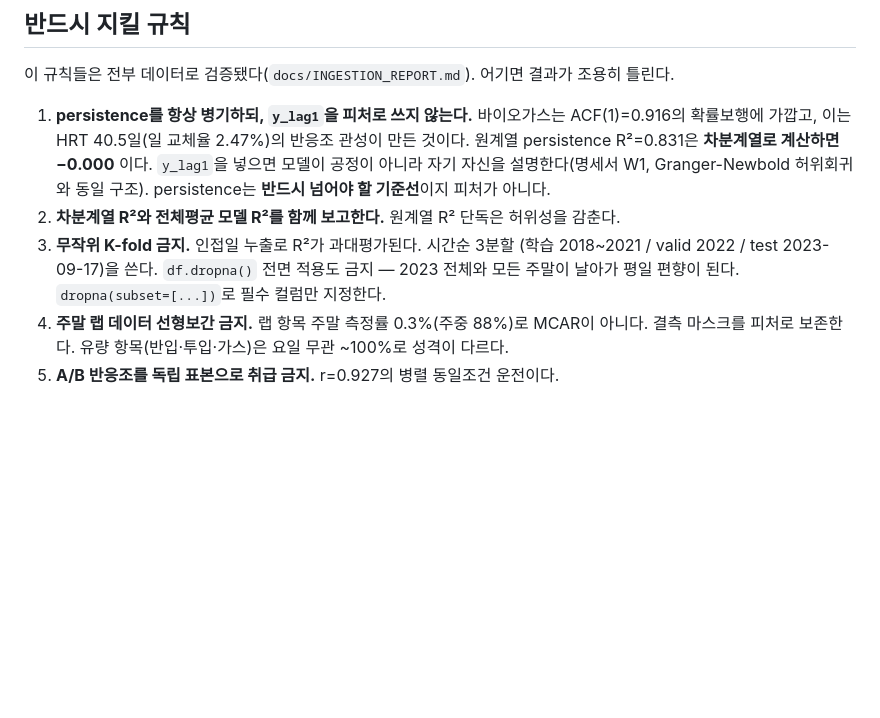
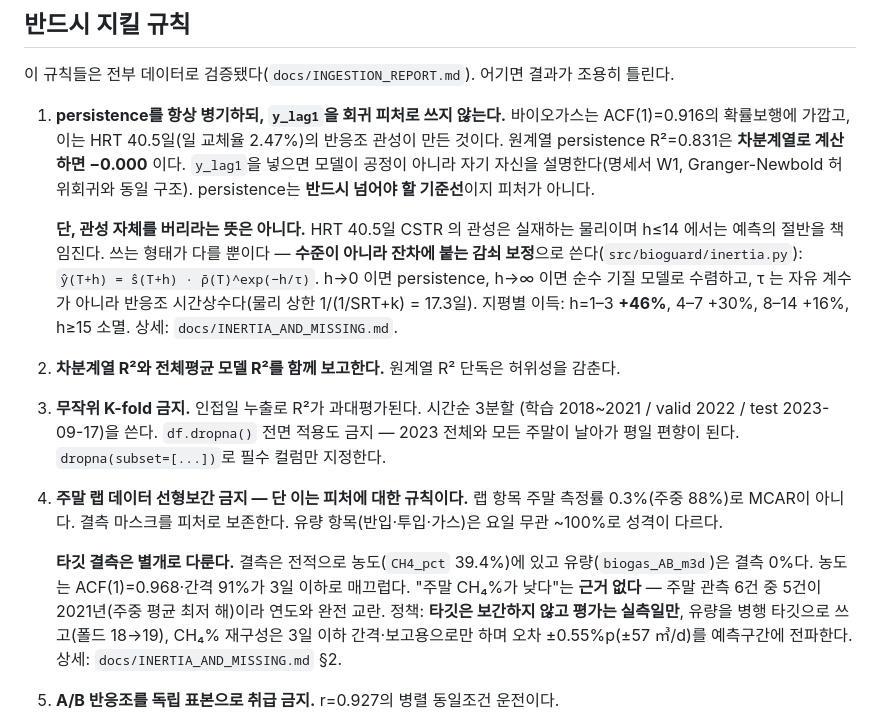
Before and after one commit to my02021327-cell/-, a Markdown page: CLAUDE.md, the part around the change. Drawn GitHub-style; blank space fills up the shorter version.

Commit message:
Record the inertia and missing-data policies in CLAUDE.md and README
The previous commit shipped the code, results and docs/INERTIA_AND_MISSING.md
but its edit to the two index files aborted on a string mismatch, so the
project instructions still read as a flat ban on using inertia at all.

Rule 1 now separates the two claims it was conflating: y_lag1 stays banned
as a regression feature, but reactor inertia is real physics and carries
half the prediction out to h=14 when applied to the residual instead of the
level. Rule 4 likewise stays as written for features, with the target's
concentration component handled separately and its reconstruction error
measured and excluded from scoring.

Co-Authored-By: Claude Opus 5 <noreply@anthropic.com>
Claude-Session: https://claude.ai/code/session_01CLkKRM16JZDvSpt1nRYPbk

```diff
--- a/CLAUDE.md
+++ b/CLAUDE.md
@@ -45,18 +45,34 @@ A/B 계열 분리, DQ 플래그 반영).
 
 이 규칙들은 전부 데이터로 검증됐다(`docs/INGESTION_REPORT.md`). 어기면 결과가 조용히 틀린다.
 
-1. **persistence를 항상 병기하되, `y_lag1`을 피처로 쓰지 않는다.** 바이오가스는
+1. **persistence를 항상 병기하되, `y_lag1`을 회귀 피처로 쓰지 않는다.** 바이오가스는
    ACF(1)=0.916의 확률보행에 가깝고, 이는 HRT 40.5일(일 교체율 2.47%)의 반응조 관성이
    만든 것이다. 원계열 persistence R²=0.831은 **차분계열로 계산하면 −0.000** 이다.
    `y_lag1`을 넣으면 모델이 공정이 아니라 자기 자신을 설명한다(명세서 W1, Granger-Newbold
    허위회귀와 동일 구조). persistence는 **반드시 넘어야 할 기준선**이지 피처가 아니다.
+
+   **단, 관성 자체를 버리라는 뜻은 아니다.** HRT 40.5일 CSTR 의 관성은 실재하는 물리이며
+   h≤14 에서는 예측의 절반을 책임진다. 쓰는 형태가 다를 뿐이다 — **수준이 아니라 잔차에
+   붙는 감쇠 보정**으로 쓴다(`src/bioguard/inertia.py`):
+   `ŷ(T+h) = ŝ(T+h) · ρ̄(T)^exp(−h/τ)`. h→0 이면 persistence, h→∞ 이면 순수 기질 모델로
+   수렴하고, τ 는 자유 계수가 아니라 반응조 시간상수다(물리 상한 1/(1/SRT+k) = 17.3일).
+   지평별 이득: h=1–3 **+46%**, 4–7 +30%, 8–14 +16%, h≥15 소멸.
+   상세: `docs/INERTIA_AND_MISSING.md`.
 2. **차분계열 R²와 전체평균 모델 R²를 함께 보고한다.** 원계열 R² 단독은 허위성을 감춘다.
 3. **무작위 K-fold 금지.** 인접일 누출로 R²가 과대평가된다. 시간순 3분할
    (학습 2018~2021 / valid 2022 / test 2023-09-17)을 쓴다.
    `df.dropna()` 전면 적용도 금지 — 2023 전체와 모든 주말이 날아가 평일 편향이 된다.
    `dropna(subset=[...])`로 필수 컬럼만 지정한다.
-4. **주말 랩 데이터 선형보간 금지.** 랩 항목 주말 측정률 0.3%(주중 88%)로 MCAR이 아니다.
-   결측 마스크를 피처로 보존한다. 유량 항목(반입·투입·가스)은 요일 무관 ~100%로 성격이 다르다.
+4. **주말 랩 데이터 선형보간 금지 — 단 이는 피처에 대한 규칙이다.** 랩 항목 주말 측정률
+   0.3%(주중 88%)로 MCAR이 아니다. 결측 마스크를 피처로 보존한다.
+   유량 항목(반입·투입·가스)은 요일 무관 ~100%로 성격이 다르다.
+
+   **타깃 결측은 별개로 다룬다.** 결측은 전적으로 농도(`CH4_pct` 39.4%)에 있고
+   유량(`biogas_AB_m3d`)은 결측 0%다. 농도는 ACF(1)=0.968·간격 91%가 3일 이하로 매끄럽다.
+   "주말 CH₄%가 낮다"는 **근거 없다** — 주말 관측 6건 중 5건이 2021년(주중 평균 최저 해)이라
+   연도와 완전 교란. 정책: **타깃은 보간하지 않고 평가는 실측일만**, 유량을 병행 타깃으로
+   쓰고(폴드 18→19), CH₄% 재구성은 3일 이하 간격·보고용으로만 하며 오차 ±0.55%p(±57 ㎥/d)를
+   예측구간에 전파한다. 상세: `docs/INERTIA_AND_MISSING.md` §2.
 5. **A/B 반응조를 독립 표본으로 취급 금지.** r=0.927의 병렬 동일조건 운전이다.
 6. **FAN 기반 실시간 경보를 만들지 않는다.** `FAN>300`은 측정일의 75.1%에서 발화하고(비순치
    임계를 순치된 계에 적용), 일별 해상도에서는 성능과 무관하다(r=+0.056, p=0.399 — 연 단위와
```
Also changed, not shown: README.md (+3 -1 lines).
